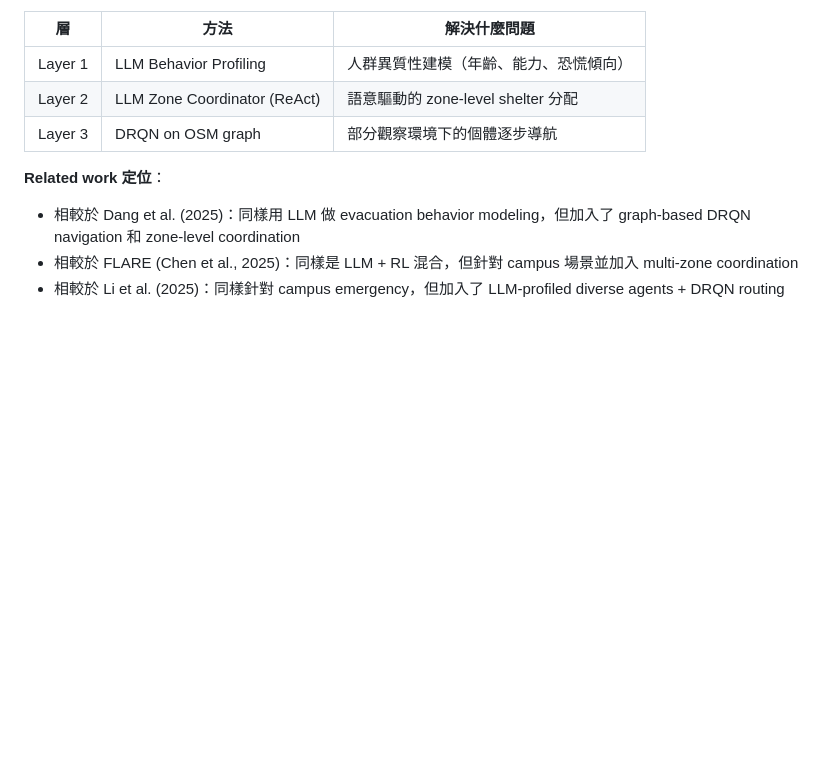
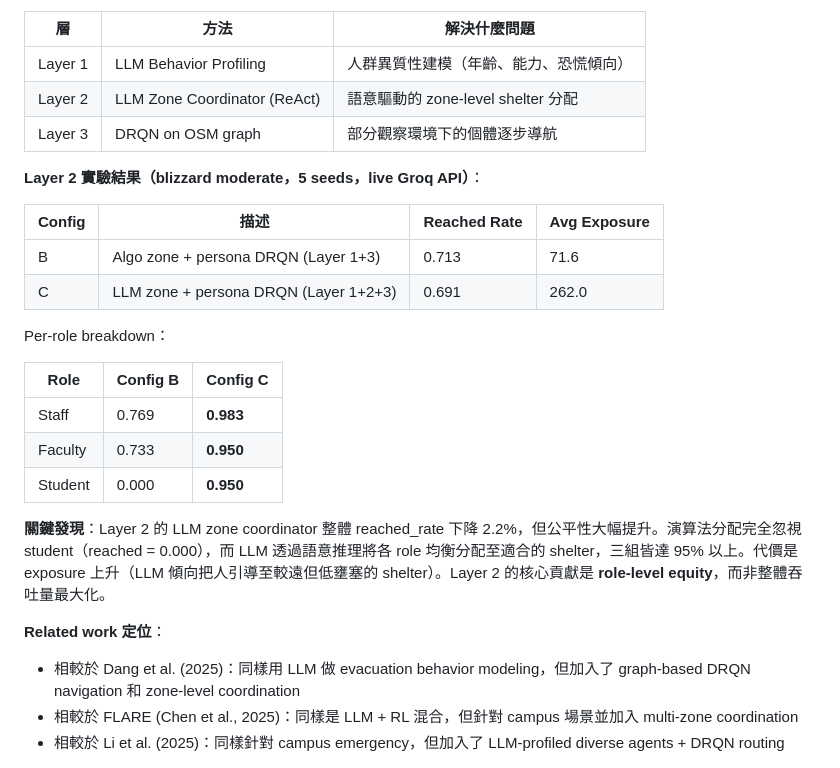
Before and after one commit to a9e68ce5-2486/Synthetic-Data, a Markdown page: docs/LLM_AGENT_EXTENSION_ZH.md, the part around the change. GitHub-like rendering; blank space fills up the shorter version.

```diff
--- a/docs/LLM_AGENT_EXTENSION_ZH.md
+++ b/docs/LLM_AGENT_EXTENSION_ZH.md
@@ -279,6 +279,23 @@ LLM 接收自然語言環境反饋（成功偵測器、場景描述、人工修
 | Layer 2 | LLM Zone Coordinator (ReAct) | 語意驅動的 zone-level shelter 分配 |
 | Layer 3 | DRQN on OSM graph | 部分觀察環境下的個體逐步導航 |
 
+**Layer 2 實驗結果（blizzard moderate，5 seeds，live Groq API）**：
+
+| Config | 描述 | Reached Rate | Avg Exposure |
+|--------|------|-------------|--------------|
+| B | Algo zone + persona DRQN (Layer 1+3) | 0.713 | 71.6 |
+| C | LLM zone + persona DRQN (Layer 1+2+3) | 0.691 | 262.0 |
+
+Per-role breakdown：
+
+| Role | Config B | Config C |
+|------|---------|---------|
+| Staff | 0.769 | **0.983** |
+| Faculty | 0.733 | **0.950** |
+| Student | 0.000 | **0.950** |
+
+**關鍵發現**：Layer 2 的 LLM zone coordinator 整體 reached_rate 下降 2.2%，但公平性大幅提升。演算法分配完全忽視 student（reached = 0.000），而 LLM 透過語意推理將各 role 均衡分配至適合的 shelter，三組皆達 95% 以上。代價是 exposure 上升（LLM 傾向把人引導至較遠但低壅塞的 shelter）。Layer 2 的核心貢獻是 **role-level equity**，而非整體吞吐量最大化。
+
 **Related work 定位**：
 
 - 相較於 Dang et al. (2025)：同樣用 LLM 做 evacuation behavior modeling，但加入了 graph-based DRQN navigation 和 zone-level coordination
```
Also changed, not shown: README.md (+15 -5 lines).
